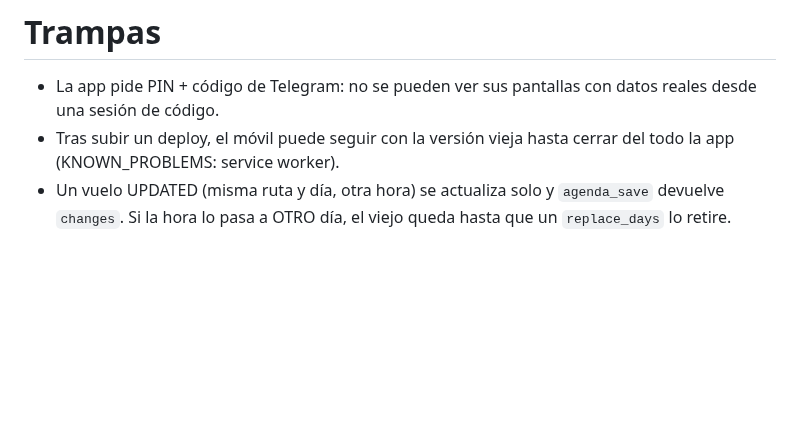
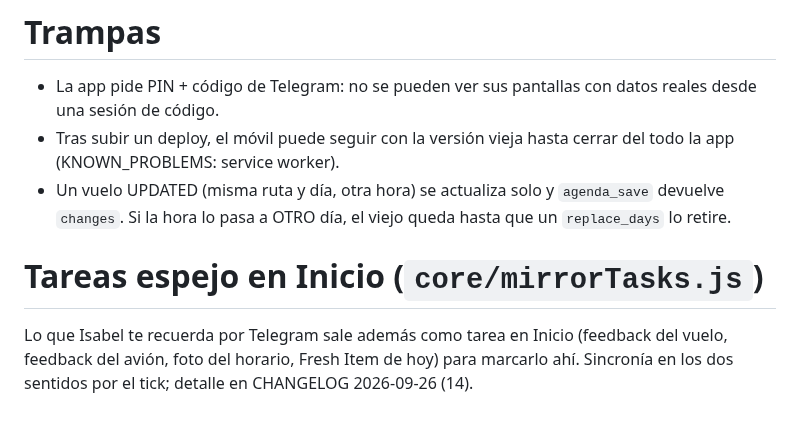
Before and after one commit to Elena2797/ElenaOS, a Markdown page: docs/modules/VISTAJET_AGENDA.md, the part around the change. Drawn GitHub-style; blank space fills up the shorter version.

```diff
--- a/docs/modules/VISTAJET_AGENDA.md
+++ b/docs/modules/VISTAJET_AGENDA.md
@@ -46,3 +46,8 @@ Reglas (`core/agenda.js`, con tests):
 - La app pide PIN + código de Telegram: no se pueden ver sus pantallas con datos reales desde una sesión de código.
 - Tras subir un deploy, el móvil puede seguir con la versión vieja hasta cerrar del todo la app (KNOWN_PROBLEMS: service worker).
 - Un vuelo UPDATED (misma ruta y día, otra hora) se actualiza solo y `agenda_save` devuelve `changes`. Si la hora lo pasa a OTRO día, el viejo queda hasta que un `replace_days` lo retire.
+
+# Tareas espejo en Inicio (`core/mirrorTasks.js`)
+
+Lo que Isabel te recuerda por Telegram sale además como tarea en Inicio (feedback del vuelo, feedback del avión, foto del
+horario, Fresh Item de hoy) para marcarlo ahí. Sincronía en los dos sentidos por el tick; detalle en CHANGELOG 2026-09-26 (14).
```
Also changed, not shown: docs/CHANGELOG.md (+1 -0 lines).
